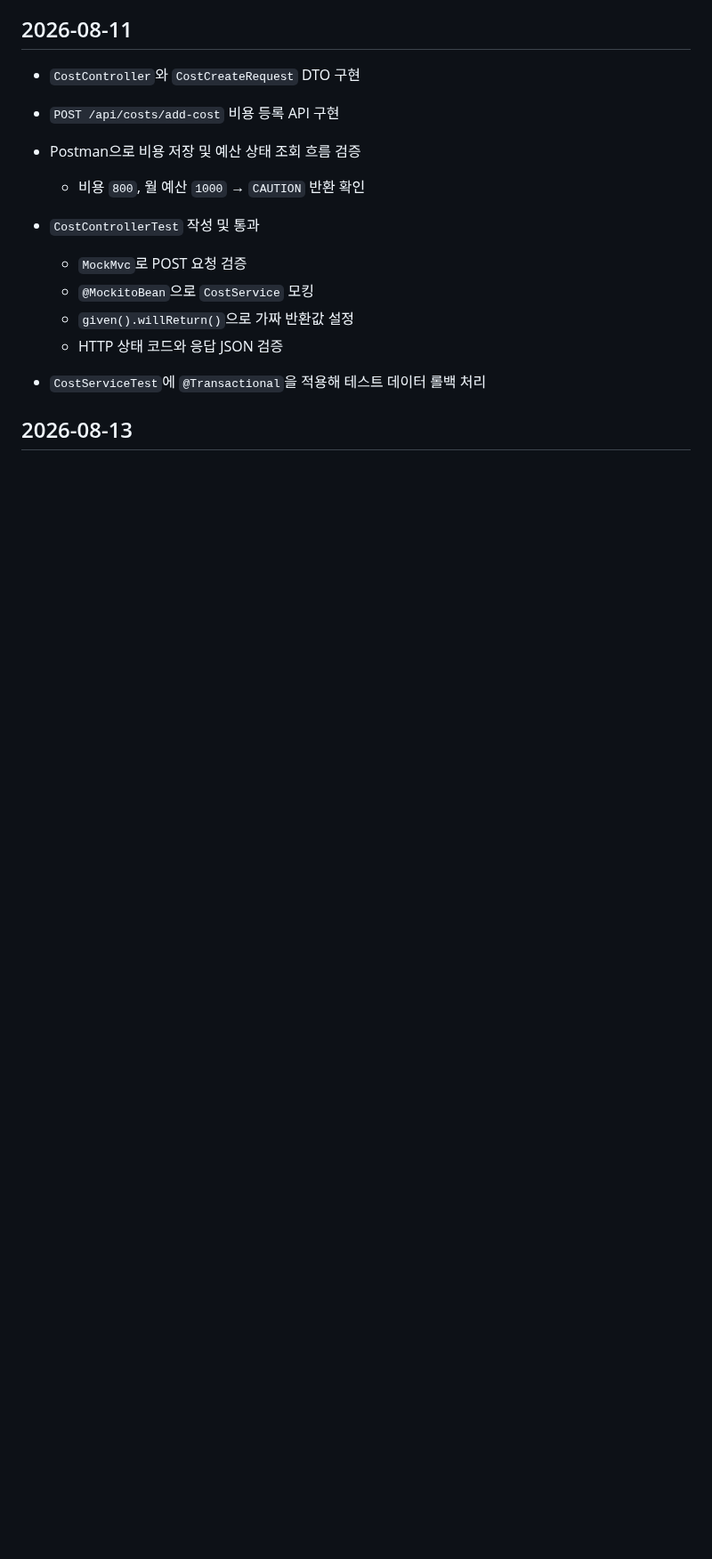
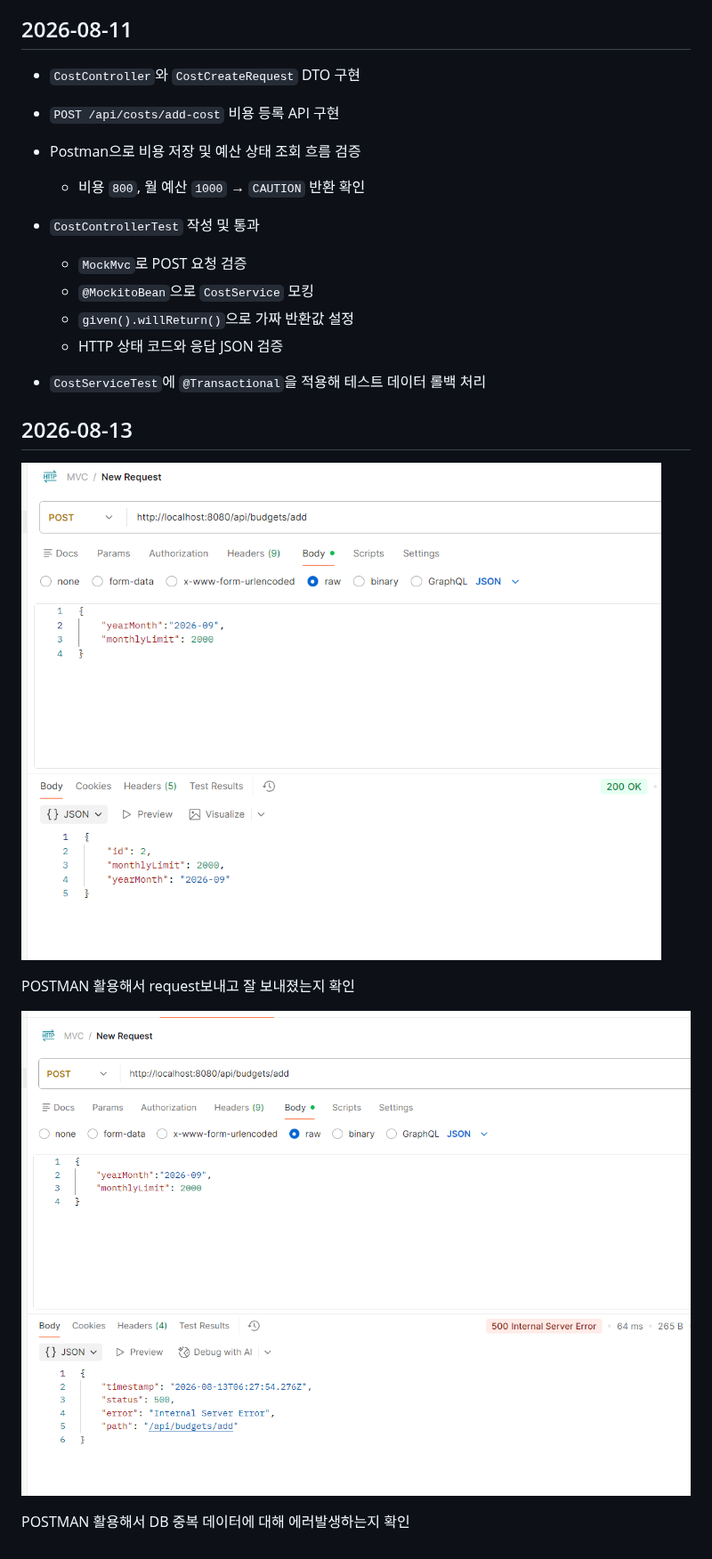
Before and after one commit to kjune922/CloudGuard, a Markdown page: README.md, the part around the change. Shown at 89% size. Drawn GitHub-style; pictures changed too: img.png (added), img_1.png (added); blank space fills up the shorter version.

Commit message:
test : POSTMAN활용 request test 성공

```diff
--- a/README.md
+++ b/README.md
@@ -131,3 +131,11 @@ CostRecordRepository Bean을 만들수 없는 에러 발생
 * `CostServiceTest`에 `@Transactional`을 적용해 테스트 데이터 롤백 처리
 
 ## 2026-08-13
+
+![img.png](img.png)
+
+POSTMAN 활용해서 request보내고 잘 보내졌는지 확인
+
+![img_1.png](img_1.png)
+
+POSTMAN 활용해서 DB 중복 데이터에 대해 에러발생하는지 확인
```
Also changed, not shown: 2 other files.
